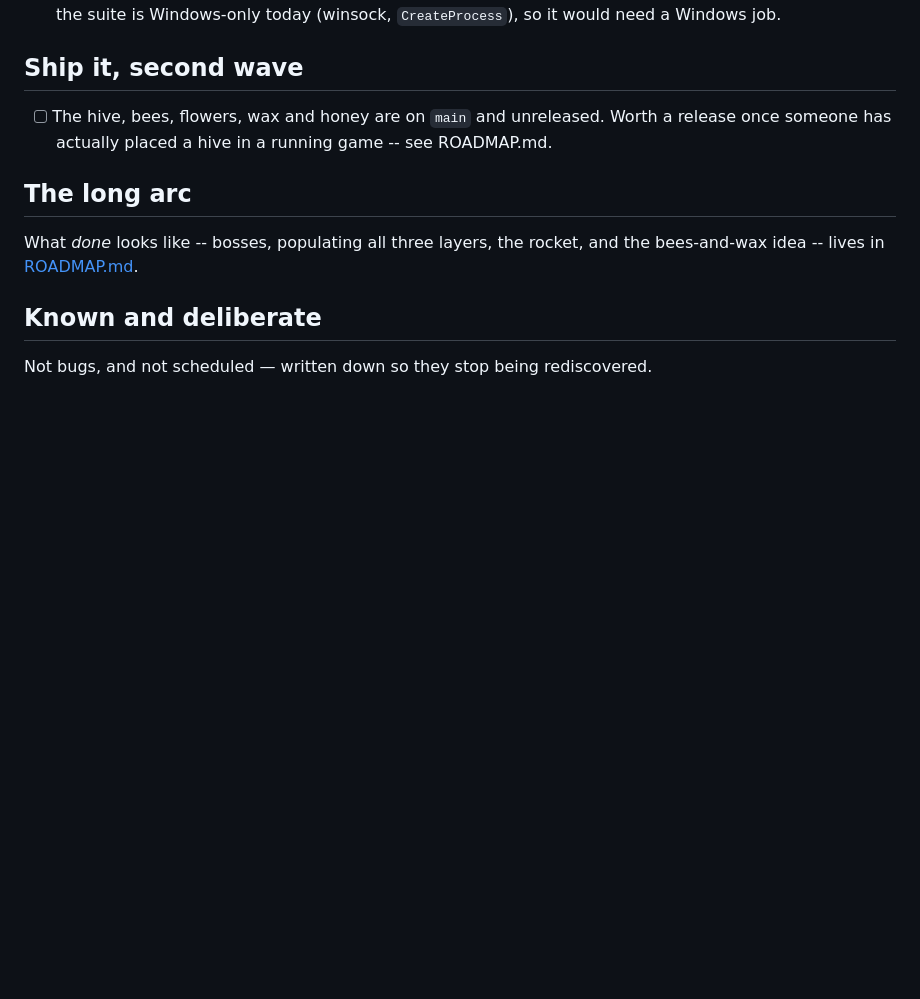
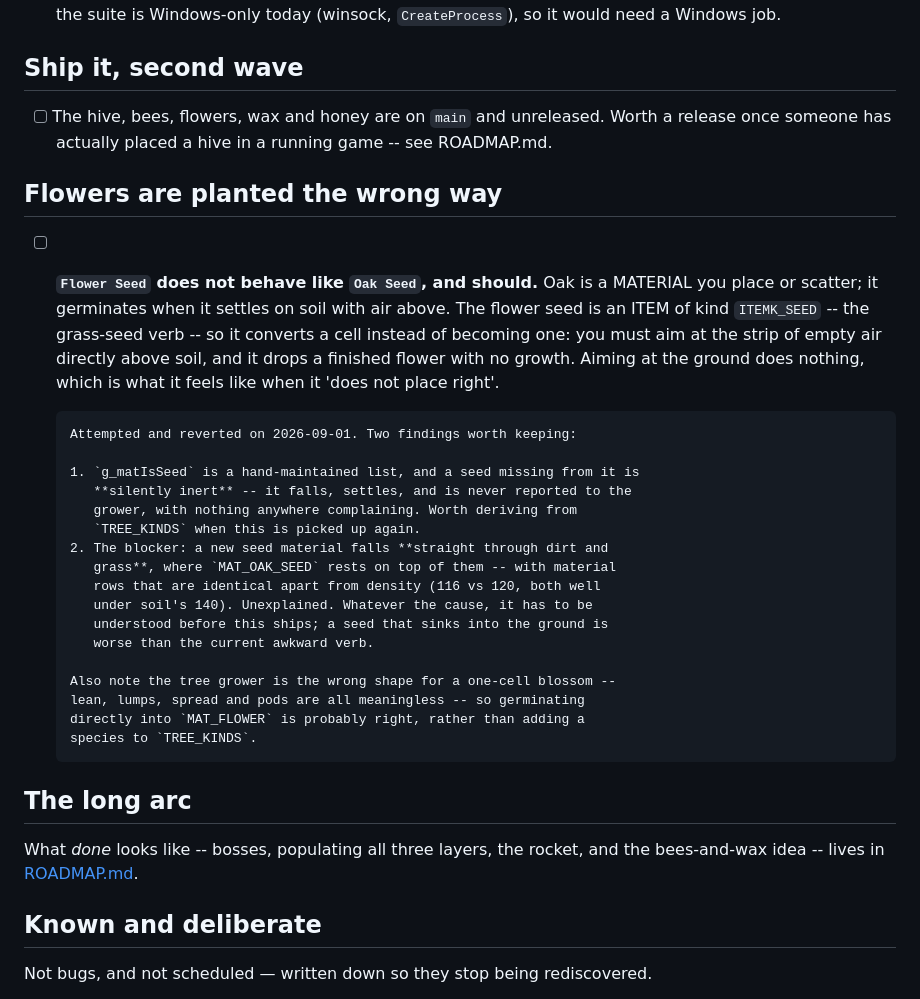
Before and after one commit to kylerharris730-source/crucible, a Markdown page: CHECKLIST.md, the part around the change. Rendered like a GitHub page; blank space fills up the shorter version.

Commit message:
Write down why flower planting is wrong
Flower seeds use the grass-seed verb -- an item that converts a cell --
while every other seed in the game is a material you place and let
germinate. So you have to aim at the strip of air above soil rather than
at the soil, and nothing grows.

Attempting the fix turned up two things worth not rediscovering: a seed
missing from g_matIsSeed is silently inert, and a new seed material falls
through dirt where an oak seed rests on it, from an identical material row.
The second is unexplained and is why nothing shipped.

Co-Authored-By: Claude Opus 5 <noreply@anthropic.com>

```diff
--- a/CHECKLIST.md
+++ b/CHECKLIST.md
@@ -98,6 +98,34 @@ Released: **v0.4.5**. Two commits sit past it (see *Ship it* below).
       unreleased. Worth a release once someone has actually placed a
       hive in a running game -- see ROADMAP.md.
 
+## Flowers are planted the wrong way
+
+- [ ] **`Flower Seed` does not behave like `Oak Seed`, and should.** Oak is a
+      MATERIAL you place or scatter; it germinates when it settles on soil with
+      air above. The flower seed is an ITEM of kind `ITEMK_SEED` -- the
+      grass-seed verb -- so it converts a cell instead of becoming one: you
+      must aim at the strip of empty air directly above soil, and it drops a
+      finished flower with no growth. Aiming at the ground does nothing, which
+      is what it feels like when it 'does not place right'.
+
+      Attempted and reverted on 2026-09-01. Two findings worth keeping:
+
+      1. `g_matIsSeed` is a hand-maintained list, and a seed missing from it is
+         **silently inert** -- it falls, settles, and is never reported to the
+         grower, with nothing anywhere complaining. Worth deriving from
+         `TREE_KINDS` when this is picked up again.
+      2. The blocker: a new seed material falls **straight through dirt and
+         grass**, where `MAT_OAK_SEED` rests on top of them -- with material
+         rows that are identical apart from density (116 vs 120, both well
+         under soil's 140). Unexplained. Whatever the cause, it has to be
+         understood before this ships; a seed that sinks into the ground is
+         worse than the current awkward verb.
+
+      Also note the tree grower is the wrong shape for a one-cell blossom --
+      lean, lumps, spread and pods are all meaningless -- so germinating
+      directly into `MAT_FLOWER` is probably right, rather than adding a
+      species to `TREE_KINDS`.
+
 ## The long arc
 
 What *done* looks like -- bosses, populating all three layers, the rocket, and
```
